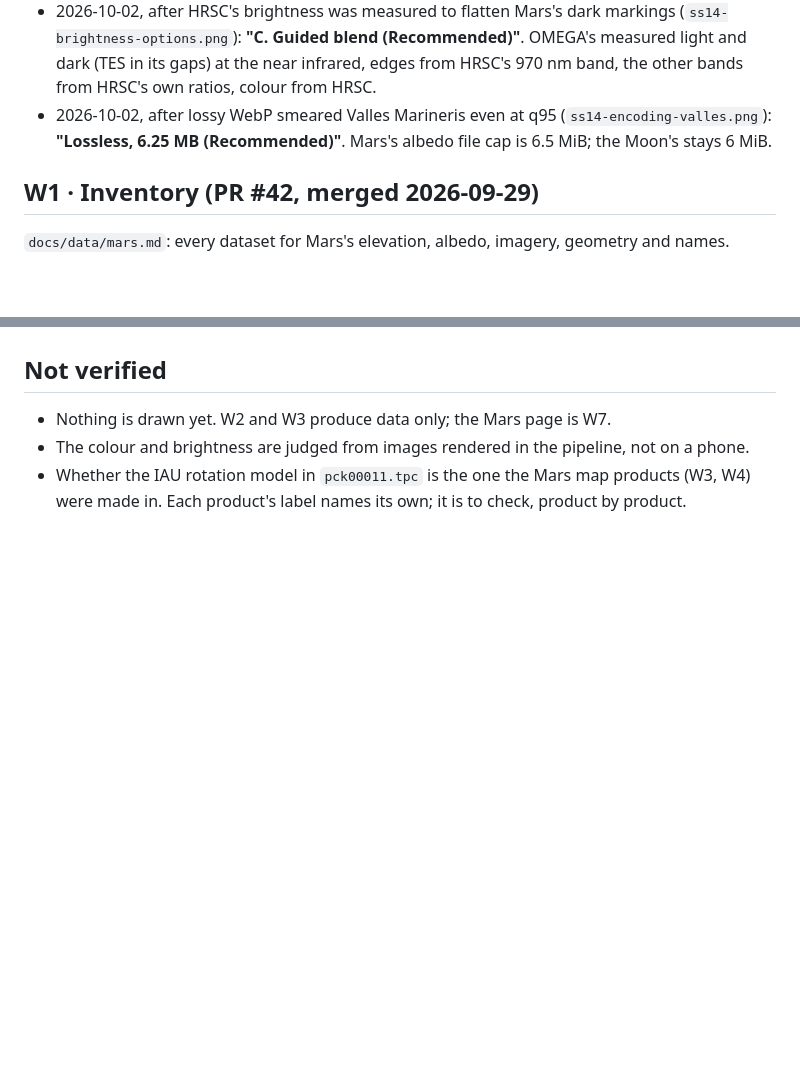
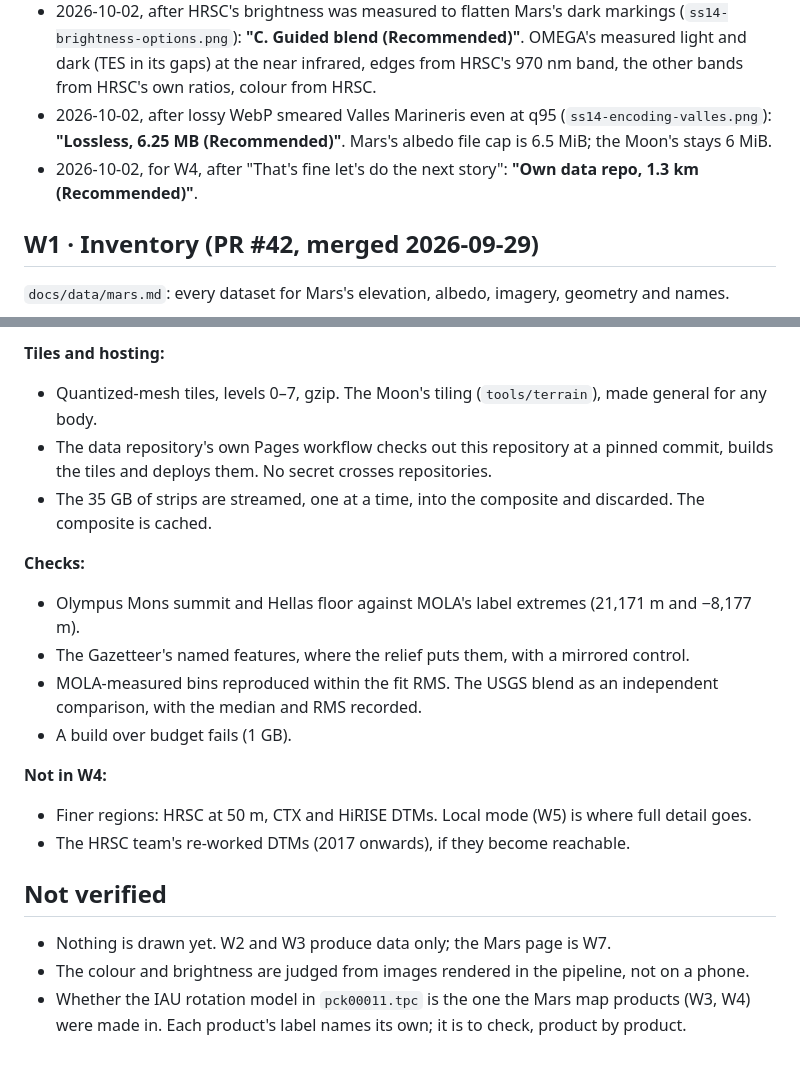
Before and after one commit to asrijanga/solar-system, a Markdown page: docs/stories/SS-14.md, 2 parts joined by grey strips. Drawn GitHub-style; blank space fills up the shorter version.

```diff
--- a/docs/stories/SS-14.md
+++ b/docs/stories/SS-14.md
@@ -13,6 +13,7 @@ Mars is built by the eight stories of `docs/world-recipe.md`, one PR each.
 - 2026-10-02, for W3 part 2, after the colour comparison (`ss14-colour-candidates.png`): **"HRSC for both (Recommended)"**, brightness and colour from the HRSC global colour mosaic.
 - 2026-10-02, after HRSC's brightness was measured to flatten Mars's dark markings (`ss14-brightness-options.png`): **"C. Guided blend (Recommended)"**. OMEGA's measured light and dark (TES in its gaps) at the near infrared, edges from HRSC's 970 nm band, the other bands from HRSC's own ratios, colour from HRSC.
 - 2026-10-02, after lossy WebP smeared Valles Marineris even at q95 (`ss14-encoding-valles.png`): **"Lossless, 6.25 MB (Recommended)"**. Mars's albedo file cap is 6.5 MiB; the Moon's stays 6 MiB.
+- 2026-10-02, for W4, after "That's fine let's do the next story": **"Own data repo, 1.3 km (Recommended)"**.
 
 ## W1 · Inventory (PR #42, merged 2026-09-29)
 
@@ -159,3 +194,18 @@ Fixture: `test/fixtures/horizons-mars.json`, with the requests recorded. Test: `
+**Tiles and hosting:**
+- Quantized-mesh tiles, levels 0–7, gzip. The Moon's tiling (`tools/terrain`), made general for any body.
+- The data repository's own Pages workflow checks out this repository at a pinned commit, builds the tiles and deploys them. No secret crosses repositories.
+- The 35 GB of strips are streamed, one at a time, into the composite and discarded. The composite is cached.
+
+**Checks:**
+- Olympus Mons summit and Hellas floor against MOLA's label extremes (21,171 m and −8,177 m).
+- The Gazetteer's named features, where the relief puts them, with a mirrored control.
+- MOLA-measured bins reproduced within the fit RMS. The USGS blend as an independent comparison, with the median and RMS recorded.
+- A build over budget fails (1 GB).
+
+**Not in W4:**
+- Finer regions: HRSC at 50 m, CTX and HiRISE DTMs. Local mode (W5) is where full detail goes.
+- The HRSC team's re-worked DTMs (2017 onwards), if they become reachable.
+
 ## Not verified
 
 - Nothing is drawn yet. W2 and W3 produce data only; the Mars page is W7.
```
Also changed, not shown: other parts of docs/stories/SS-14.md (+34 -0 lines), docs/data/mars.md (+2 -2 lines).
